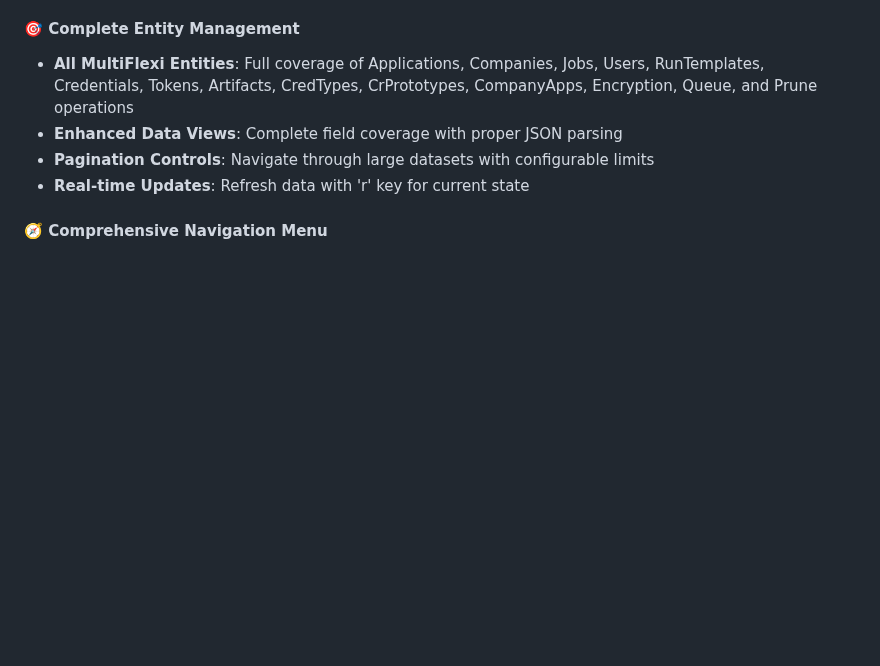
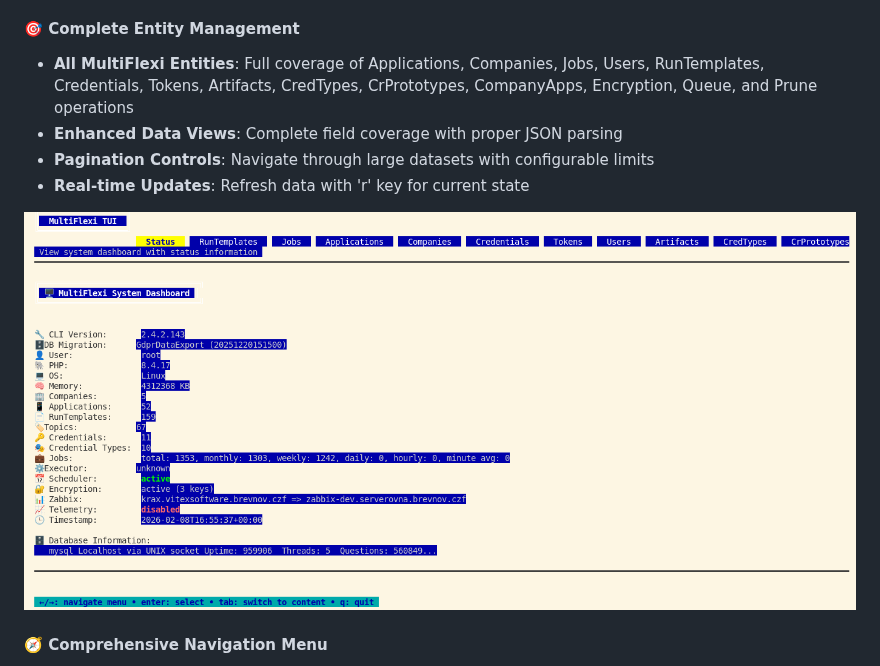
Before and after one commit to VitexSoftware/multiflexi-tui, a Markdown page: README.md, the part around the change. Drawn GitHub-style; pictures changed too: docs/title-screenshot.png (added); blank space fills up the shorter version.

Commit message:
feat: Add overview screenshot to README for enhanced visual guidance

```diff
--- a/README.md
+++ b/README.md
@@ -21,6 +21,8 @@ A modern terminal user interface (TUI) frontend for the `multiflexi-cli` tool, b
 - **Enhanced Data Views**: Complete field coverage with proper JSON parsing
 - **Pagination Controls**: Navigate through large datasets with configurable limits
 - **Real-time Updates**: Refresh data with 'r' key for current state
+
+![Overview](docs/title-screenshot.png?raw=true)
 
 #### 🧭 **Comprehensive Navigation Menu**
 
```
